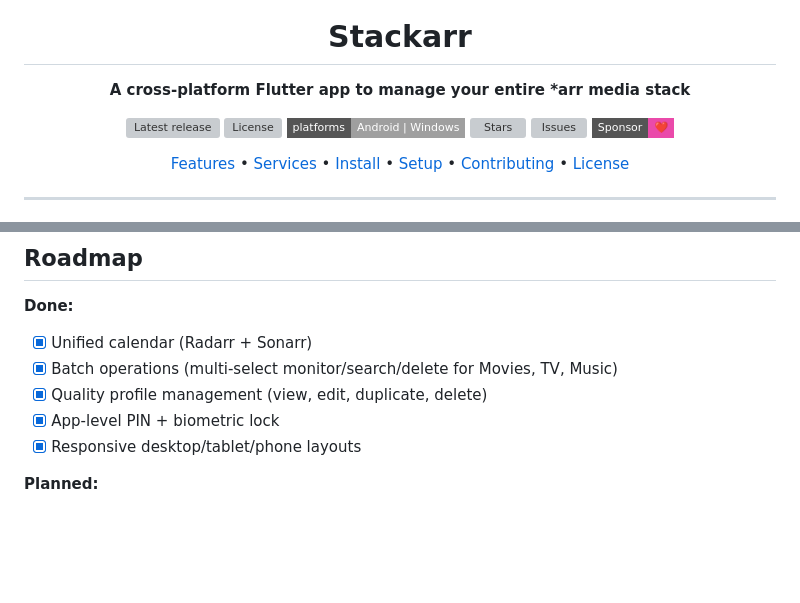
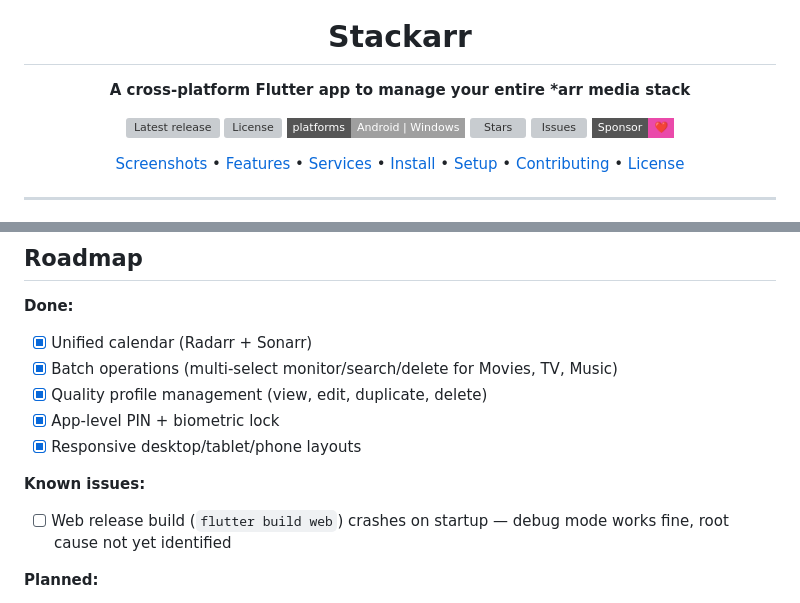
Before and after one commit to abduznik/stackarr, a Markdown page: README.md, 2 parts joined by grey strips. Rendered like a GitHub page; badges without logos; blank space fills up the shorter version; grey boxes are pictures that could not be loaded.

```diff
--- a/README.md
+++ b/README.md
@@ -18,6 +18,7 @@
 </p>
 
 <p align="center">
+  <a href="#screenshots">Screenshots</a> •
   <a href="#features">Features</a> •
   <a href="#supported-services">Services</a> •
   <a href="#installation">Install</a> •
@@ -149,6 +168,9 @@ Multiple instances supported — manage your home lab and your friend's from one
 - [x] App-level PIN + biometric lock
 - [x] Responsive desktop/tablet/phone layouts
 
+**Known issues:**
+- [ ] Web release build (`flutter build web`) crashes on startup — debug mode works fine, root cause not yet identified
+
 **Planned:**
 - [ ] Live-verify Aria2 against a real instance (blocked on a reachable test server)
 - [ ] Push notifications (FCM / local) for completed downloads, new episodes, failed grabs
```
Also changed, not shown: other parts of README.md (+19 -1 lines), docs/screenshots/calendar.jpg (added), docs/screenshots/connect-radarr.jpg (added), docs/screenshots/connection-success.jpg (added), docs/screenshots/movie-library.jpg (added), docs/screenshots/setup-wizard.jpg (added).
